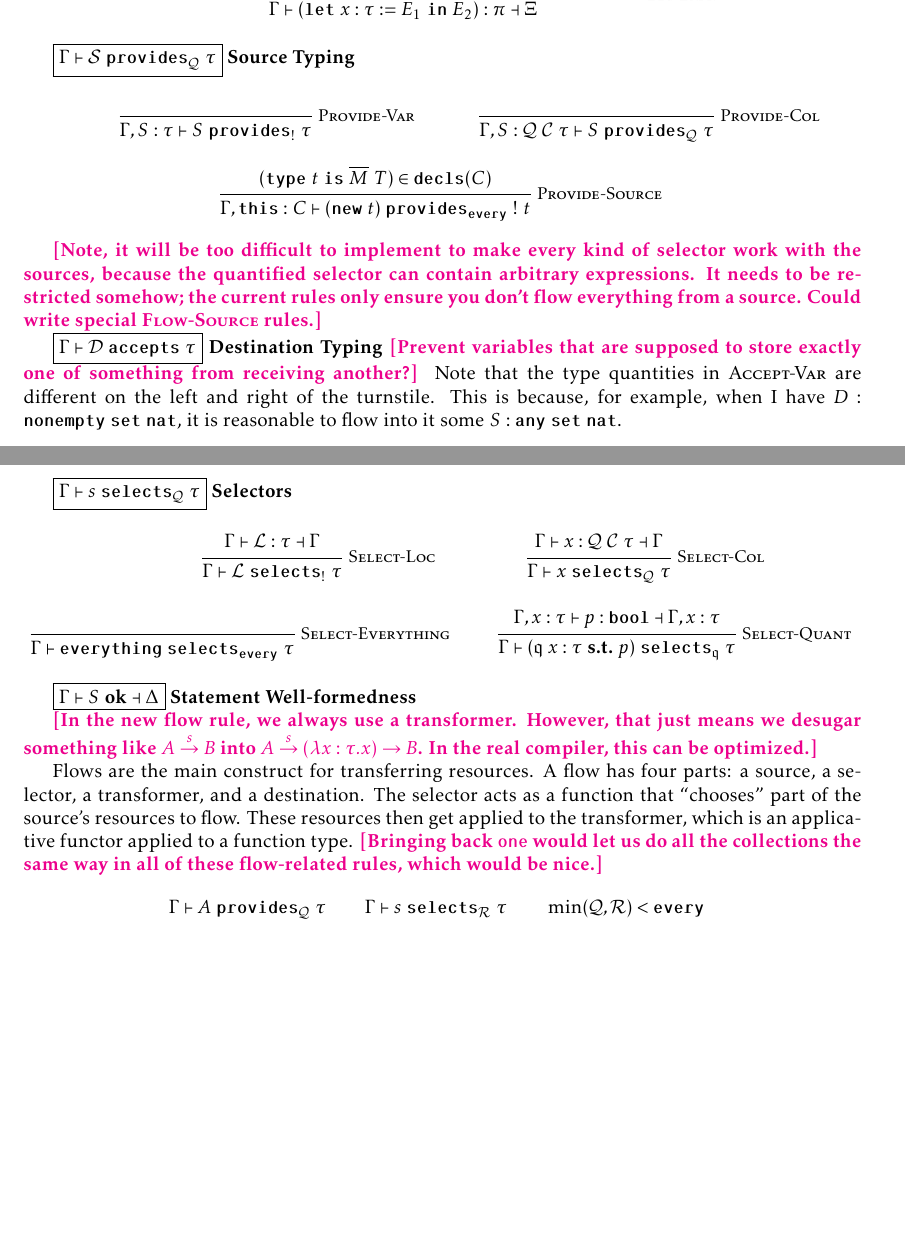
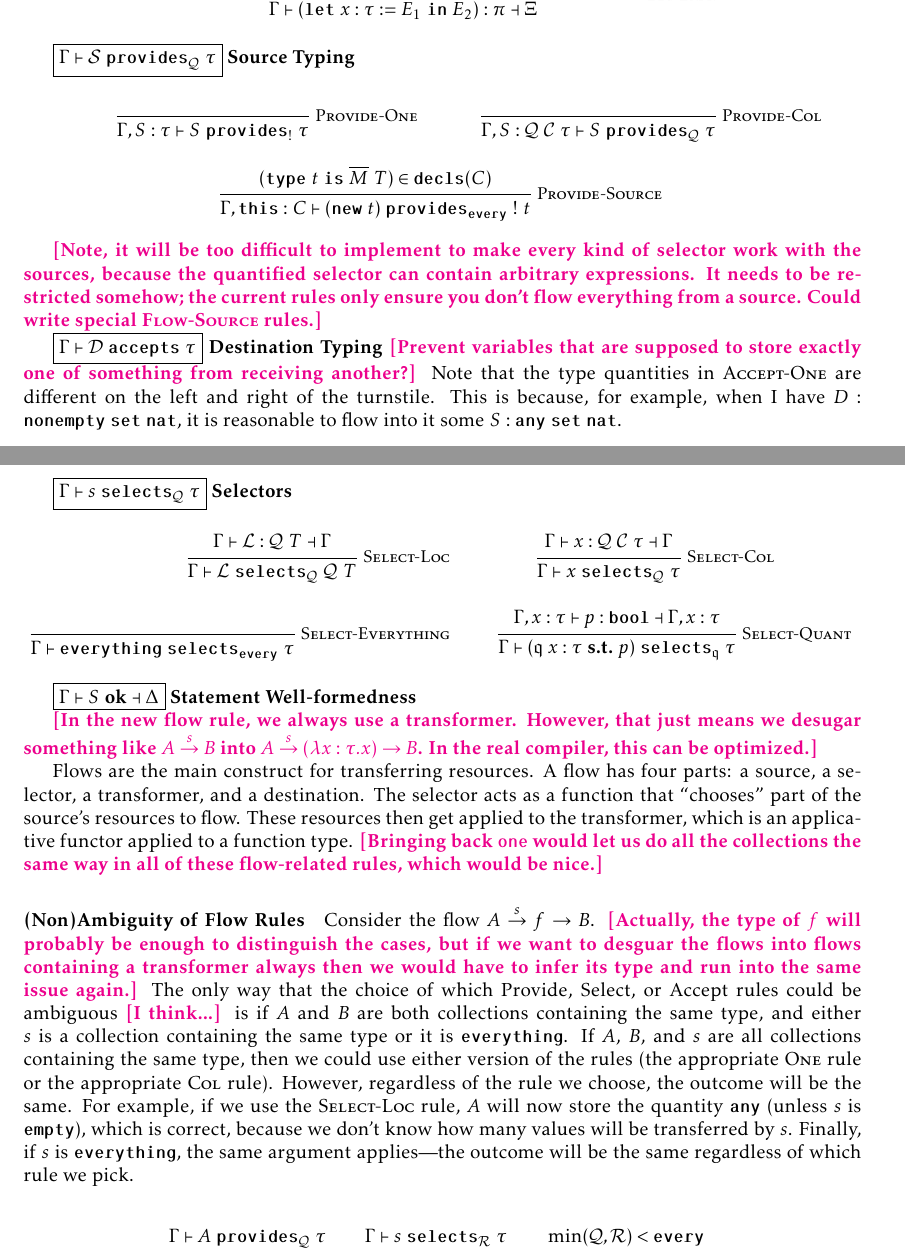
Before and after one commit to ReedOei/Psamathe, a LaTeX document (formalization/flow.tex): two parts of pages 4 and 5 of 9, joined at a grey line, cut so that both start at the same text, the shorter picture padded with empty space. The pictures show the PDF file formalization/flow.pdf that the author committed with the source.

Commit message:
Add an exaplanation of why the flow rules are not ambiguous.

```diff
--- a/formalization/flow.tex
+++ b/formalization/flow.tex
@@ -387,6 +387,16 @@ A flow has four parts: a source, a selector, a transformer, and a destination.
 The selector acts as a function that ``chooses'' part of the source's resources to flow.
 These resources then get applied to the transformer, which is an applicative functor applied to a function type.
 \reed{Bringing back $\one$ would let us do all the collections the same way in all of these flow-related rules, which would be nice.}
+
+\paragraph{(Non)Ambiguity of Flow Rules}
+Consider the flow $A \sends{s} f \to B$.
+\reed{Actually, the type of $f$ will probably be enough to distinguish the cases, but if we want to desguar the flows into flows containing a transformer always then we would have to infer its type and run into the same issue again.}
+The only way that the choice of which Provide, Select, or Accept rules could be ambiguous \reed{I think...} is if $A$ and $B$ are both collections containing the same type, and either $s$ is a collection containing the same type or it is $\everything$.
+If $A$, $B$, and $s$ are all collections containing the same type, then we could use either version of the rules (the appropriate \textsc{One} rule or the appropriate \textsc{Col} rule).
+However, regardless of the rule we choose, the outcome will be the same.
+For example, if we use the \textsc{Select-Loc} rule, $A$ will now store the quantity $\any$ (unless $s$ is $\emptyq$), which is correct, because we don't know how many values will be transferred by $s$.
+Finally, if $s$ is $\everything$, the same argument applies---the outcome will be the same regardless of which rule we pick.
+
 \begin{mathpar}
     % \inferrule*[right=Ok-Flow]{
     %     \Gamma \flowproves A :: \tau \flowsto_\mathcal{Q} \sigma
```
Also changed, not shown: formalization/flow.pdf, formalization/flow.tex (10 more changed lines).
